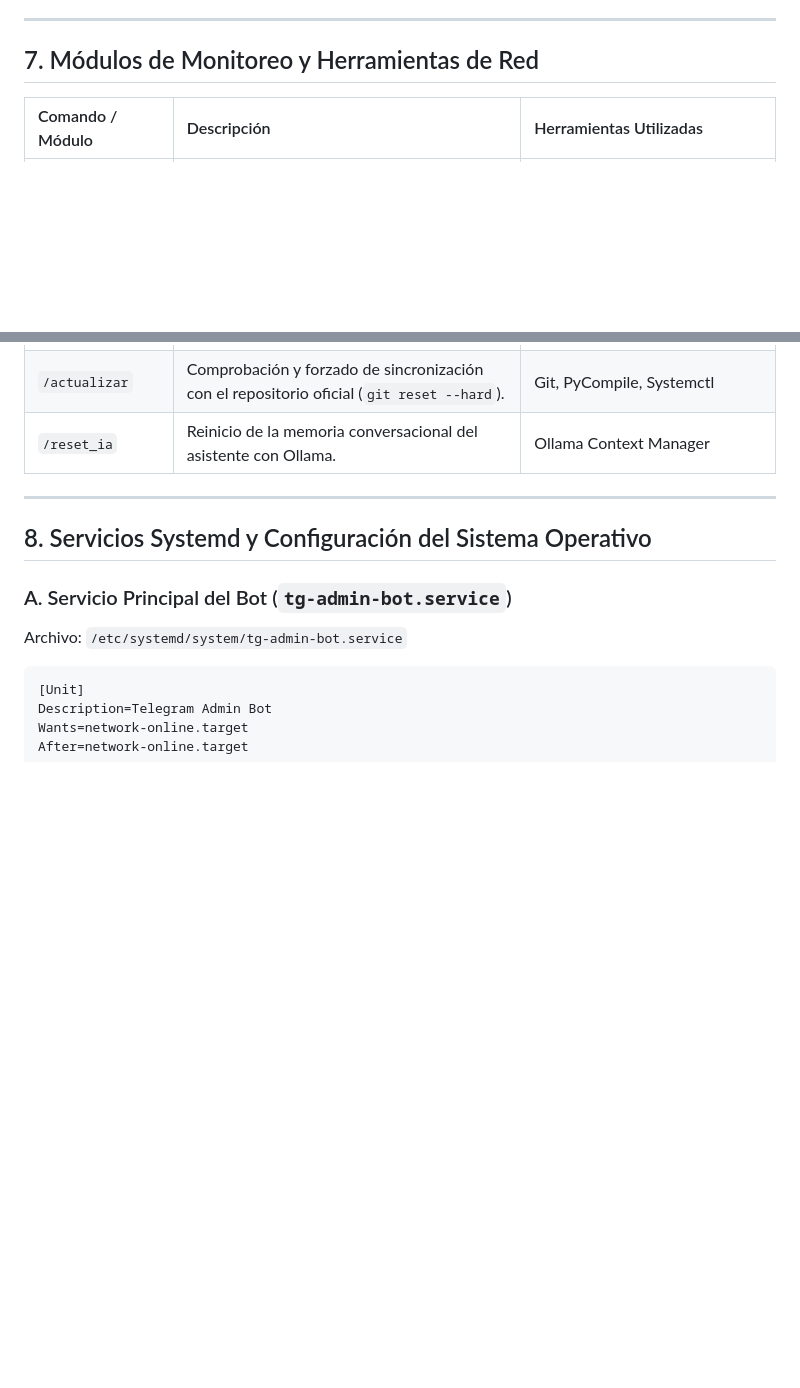
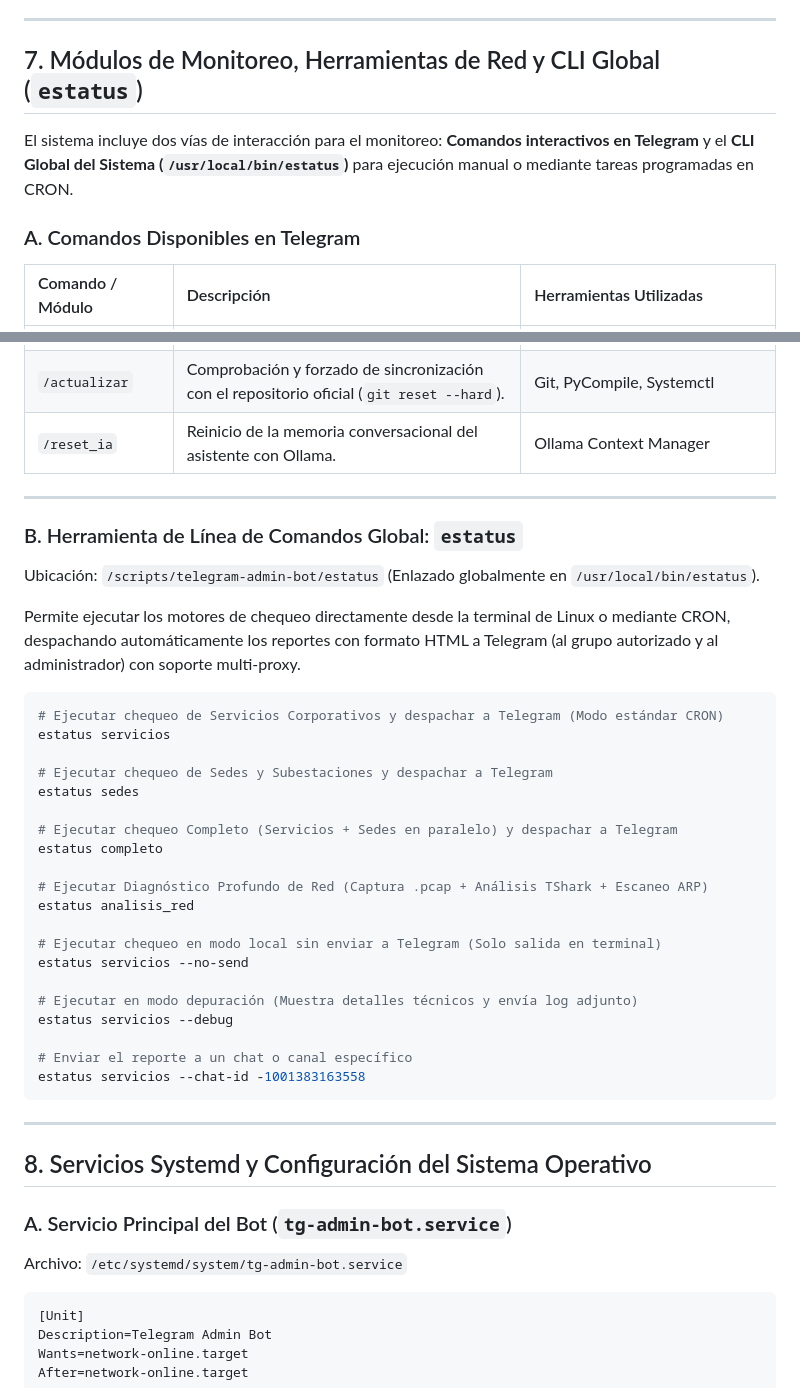
Before and after one commit to britojq/Monitoreo-VS, a Markdown page: informacion-bot.md, 2 parts joined by grey strips. GitHub-like rendering; blank space fills up the shorter version.

Commit message:
docs: actualizar seccion 7 de informacion-bot.md con CLI global estatus y opciones completas

````diff
--- a/informacion-bot.md
+++ b/informacion-bot.md
@@ -245,7 +245,11 @@ Si el proyecto es clonado o transferido a un nuevo equipo o máquina virtual:
 
 ---
 
-## 7. Módulos de Monitoreo y Herramientas de Red
+## 7. Módulos de Monitoreo, Herramientas de Red y CLI Global (`estatus`)
+
+El sistema incluye dos vías de interacción para el monitoreo: **Comandos interactivos en Telegram** y el **CLI Global del Sistema (`/usr/local/bin/estatus`)** para ejecución manual o mediante tareas programadas en CRON.
+
+### A. Comandos Disponibles en Telegram
 
 | Comando / Módulo | Descripción | Herramientas Utilizadas |
 | :--- | :--- | :--- |
@@ -254,6 +258,36 @@ Si el proyecto es clonado o transferido a un nuevo equipo o máquina virtual:
 | `/analisis_red` | Diagnóstico profundo de tráfico LAN, tormentas broadcast, latencias y hosts no autorizados. | `tcpdump`, `tshark`, `arp-scan`, `mac_whitelist.txt` |
 | `/actualizar` | Comprobación y forzado de sincronización con el repositorio oficial (`git reset --hard`). | Git, PyCompile, Systemctl |
 | `/reset_ia` | Reinicio de la memoria conversacional del asistente con Ollama. | Ollama Context Manager |
+
+---
+
+### B. Herramienta de Línea de Comandos Global: `estatus`
+Ubicación: `/scripts/telegram-admin-bot/estatus` (Enlazado globalmente en `/usr/local/bin/estatus`).
+
+Permite ejecutar los motores de chequeo directamente desde la terminal de Linux o mediante CRON, despachando automáticamente los reportes con formato HTML a Telegram (al grupo autorizado y al administrador) con soporte multi-proxy.
+
+```bash
+# Ejecutar chequeo de Servicios Corporativos y despachar a Telegram (Modo estándar CRON)
+estatus servicios
+
+# Ejecutar chequeo de Sedes y Subestaciones y despachar a Telegram
+estatus sedes
+
+# Ejecutar chequeo Completo (Servicios + Sedes en paralelo) y despachar a Telegram
+estatus completo
+
+# Ejecutar Diagnóstico Profundo de Red (Captura .pcap + Análisis TShark + Escaneo ARP)
+estatus analisis_red
+
+# Ejecutar chequeo en modo local sin enviar a Telegram (Solo salida en terminal)
+estatus servicios --no-send
+
+# Ejecutar en modo depuración (Muestra detalles técnicos y envía log adjunto)
+estatus servicios --debug
+
+# Enviar el reporte a un chat o canal específico
+estatus servicios --chat-id -1001383163558
+```
 
 ---
 
````
